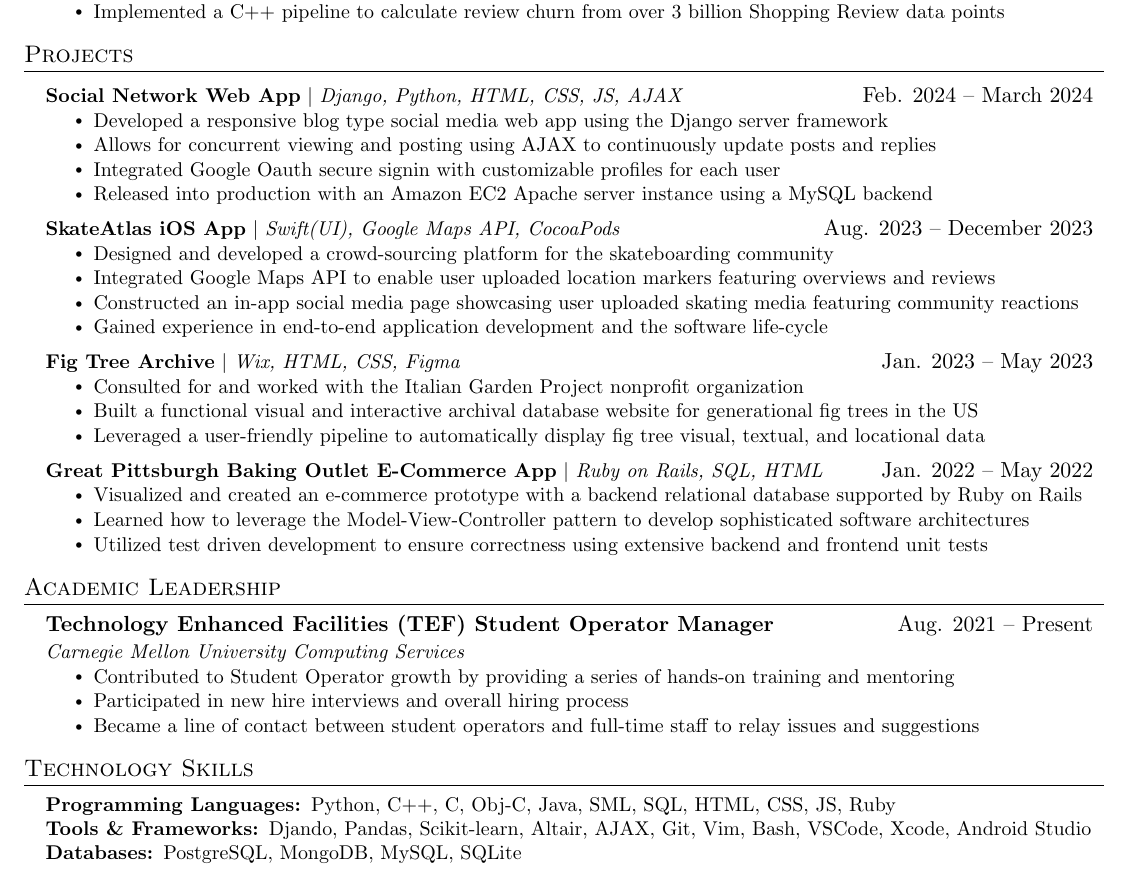
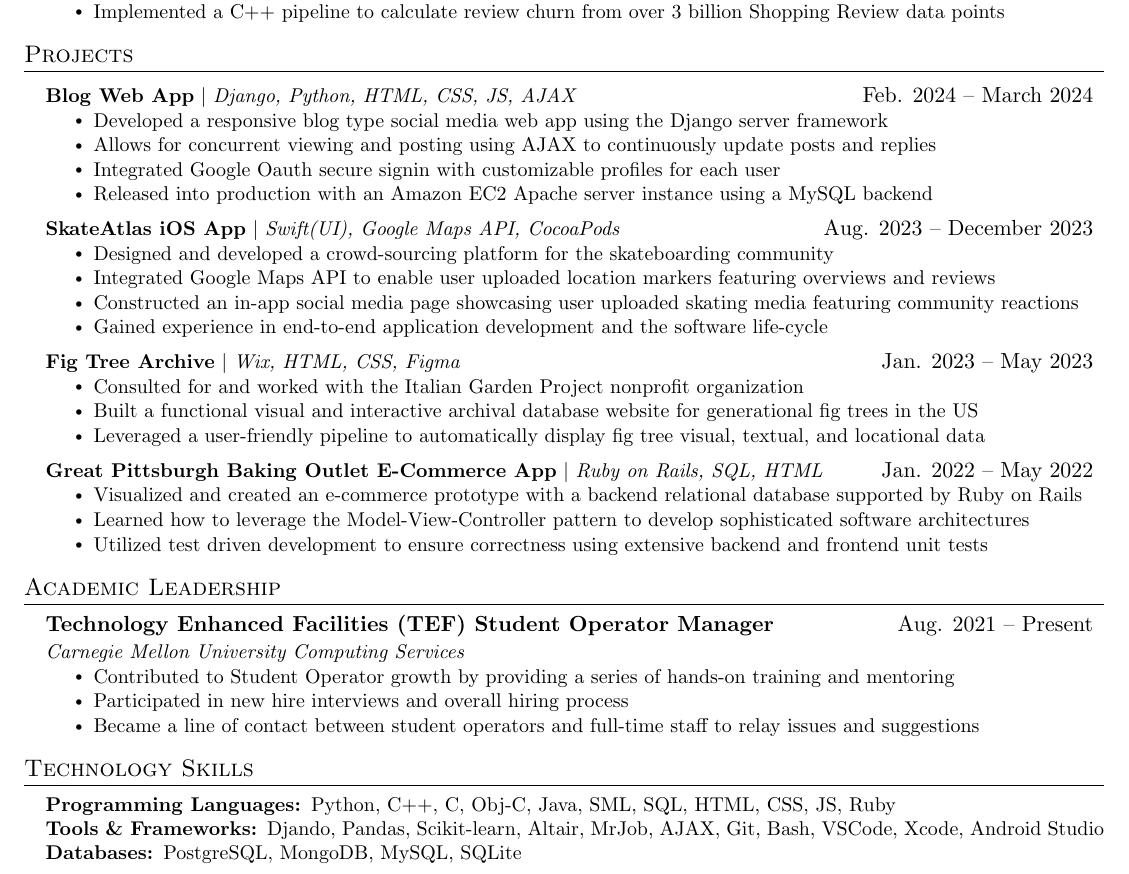
Before and after one commit to Leinard0/Resume, a LaTeX CV (resume.tex): part of the page, cut so that both start at the same text. Compiled offline with pdfLaTeX.

Commit message:
Added MrJob and renamed Web App

```diff
--- a/resume.tex
+++ b/resume.tex
@@ -183,7 +183,7 @@
 %            \resumeItem{Learned the basics of git to make updating website easier}
 %          \resumeItemListEnd
         \resumeProjectHeading
-        {\textbf{Social Network Web App} $|$ \emph{Django, Python, HTML, CSS, JS, AJAX}}{Feb. 2024 -- March 2024}
+        {\textbf{Blog Web App} $|$ \emph{Django, Python, HTML, CSS, JS, AJAX}}{Feb. 2024 -- March 2024}
             \resumeItemListStart
                 \resumeItem{Developed a responsive blog type social media web app using the Django server framework}
                 \resumeItem{Allows for concurrent viewing and posting using AJAX to continuously update posts and replies}
@@ -266,7 +266,7 @@
     \begin{itemize}[leftmargin=0.15in, label={}]
         \small{\item{
             \textbf{Programming Languages: }{Python, C++, C, Obj-C, Java, SML, SQL, HTML, CSS, JS, Ruby} \\
-            \textbf{Tools \& Frameworks: }{Djando, Pandas, Scikit-learn, Altair, AJAX, Git, Vim, Bash, VSCode, Xcode, Android Studio} \\
+            \textbf{Tools \& Frameworks: }{Djando, Pandas, Scikit-learn, Altair, MrJob, AJAX, Git, Bash, VSCode, Xcode, Android Studio} \\
             \textbf{Databases: }{PostgreSQL, MongoDB, MySQL, SQLite} \\
         }}
     \end{itemize}
```
Also changed, not shown: Resume.pdf.
